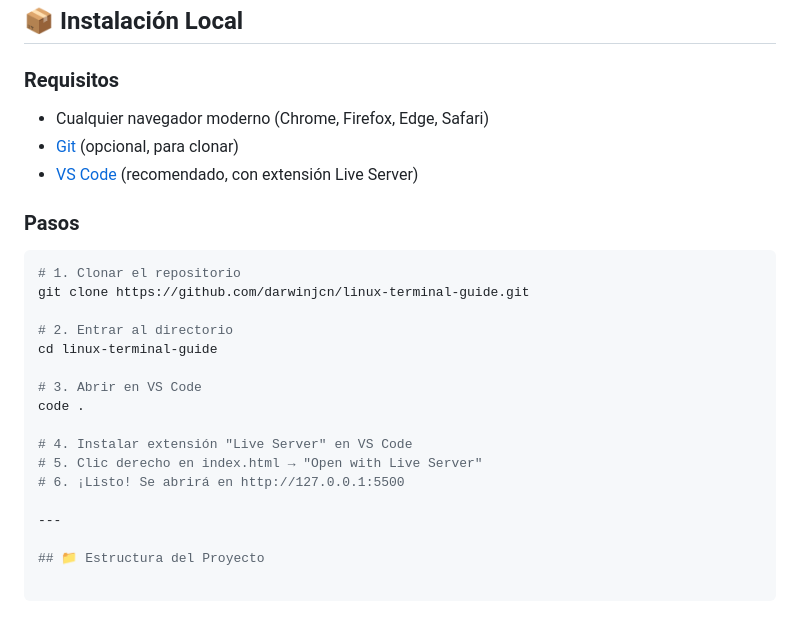
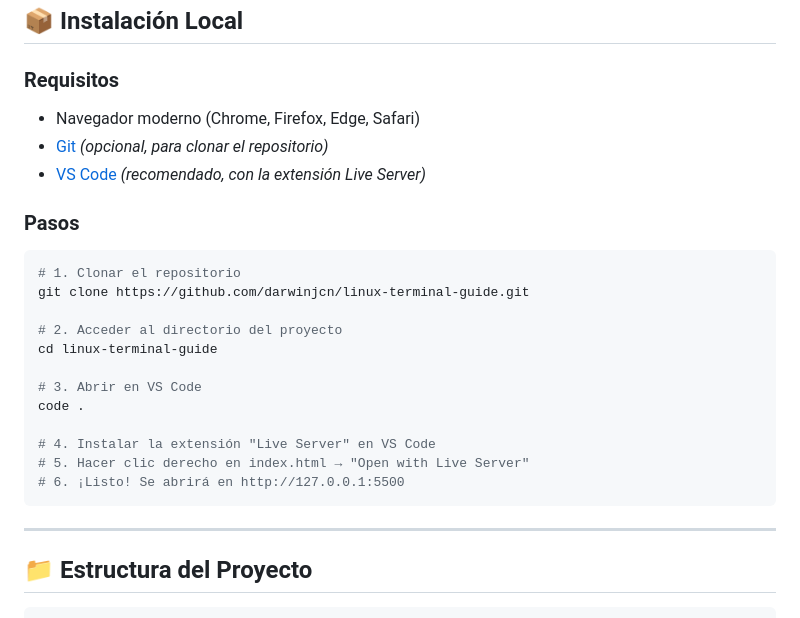
Before and after one commit to darwinjcn/linux-terminal-guide, a Markdown page: README.md, the part around one of its changes. Rendered like a GitHub page.

````diff
--- a/README.md
+++ b/README.md
@@ -66,9 +63,9 @@ La idea es simple: compartir los comandos de terminal que realmente uso en mi d
 ## 📦 Instalación Local
 
 ### Requisitos
-- Cualquier navegador moderno (Chrome, Firefox, Edge, Safari)
-- [Git](https://git-scm.com/downloads) (opcional, para clonar)
-- [VS Code](https://code.visualstudio.com/) (recomendado, con extensión Live Server)
+- Navegador moderno (Chrome, Firefox, Edge, Safari)
+- [Git](https://git-scm.com/downloads) *(opcional, para clonar el repositorio)*
+- [VS Code](https://code.visualstudio.com/) *(recomendado, con la extensión Live Server)*
 
 ### Pasos
 
@@ -76,15 +73,16 @@ La idea es simple: compartir los comandos de terminal que realmente uso en mi d
 # 1. Clonar el repositorio
 git clone https://github.com/darwinjcn/linux-terminal-guide.git
 
-# 2. Entrar al directorio
+# 2. Acceder al directorio del proyecto
 cd linux-terminal-guide
 
 # 3. Abrir en VS Code
 code .
 
-# 4. Instalar extensión "Live Server" en VS Code
-# 5. Clic derecho en index.html → "Open with Live Server"
+# 4. Instalar la extensión "Live Server" en VS Code
+# 5. Hacer clic derecho en index.html → "Open with Live Server"
 # 6. ¡Listo! Se abrirá en http://127.0.0.1:5500
+```
 
 ---
 
````
Also changed, not shown: other parts of README.md (+25 -28 lines).
